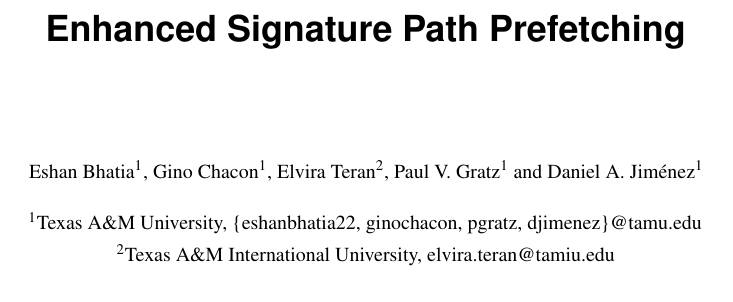
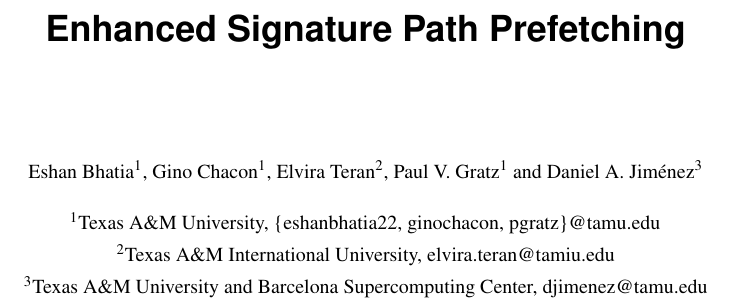
Before and after one commit to eshanbhatia22/DPC3_Paper_Published_Version, a LaTeX paper (main.tex): part of one column of page 1 of 4, cut so that both start at the same text. Compiled offline with pdfLaTeX.

Commit message:
updated djimenez affiliations

```diff
--- a/main.tex
+++ b/main.tex
@@ -61,9 +61,10 @@
 \author[1]{Gino Chacon} 		%\thanks{ginochacon@tamu.edu}}
 \author[2]{Elvira Teran} 		%\thanks{elvira.teran@tamiu.edu}}
 \author[1]{Paul V. Gratz} 		%\thanks{pgratz@gratz1.com}}
-\author[1]{Daniel A. Jim\'enez} 	%\thanks{djimenez@acm.org}}
-\affil[1]{Texas A\&M University\\ \{eshanbhatia22, ginochacon, pgratz, djimenez\}@tamu.edu}
+\author[3]{Daniel A. Jim\'enez} 	%\thanks{djimenez@acm.org}}
+\affil[1]{Texas A\&M University\\ \{eshanbhatia22, ginochacon, pgratz\}@tamu.edu}
 \affil[2]{Texas A\&M International University\\ elvira.teran@tamiu.edu}
+\affil[3]{Texas A\&M University and Barcelona Supercomputing Center\\djimenez@tamu.edu}
 \renewcommand\Authands{ and }
 
 %%%%%%%%%%%%%%%%%%%%%%%%%%%%%%%%%%%%
```
